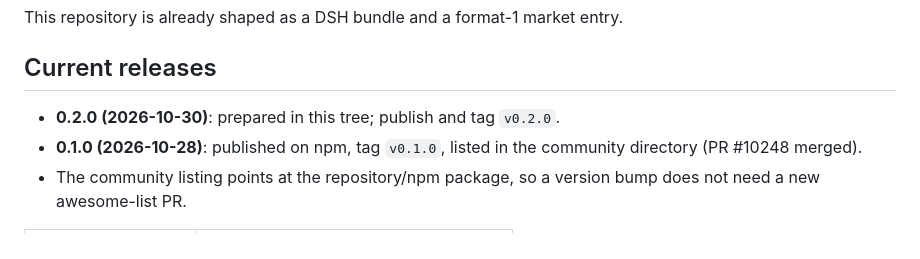
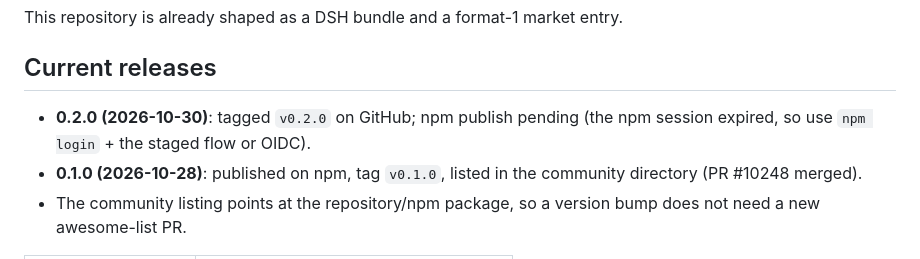
Before and after one commit to xuedipiaofei/dsh-session-title-dated, a Markdown page: PUBLISHING.md, the part around the change. Rendered like a GitHub page.

```diff
--- a/PUBLISHING.md
+++ b/PUBLISHING.md
@@ -4,7 +4,8 @@ This repository is already shaped as a DSH bundle and a format-1 market entry.
 
 ## Current releases
 
-- **0.2.0 (2026-10-30)**: prepared in this tree; publish and tag `v0.2.0`.
+- **0.2.0 (2026-10-30)**: tagged `v0.2.0` on GitHub; npm publish pending
+  (the npm session expired, so use `npm login` + the staged flow or OIDC).
 - **0.1.0 (2026-10-28)**: published on npm, tag `v0.1.0`, listed in the
   community directory (PR #10248 merged).
 - The community listing points at the repository/npm package, so a version bump
```
Also changed, not shown: README.md (+4 -0 lines), README.zh.md (+3 -0 lines).
